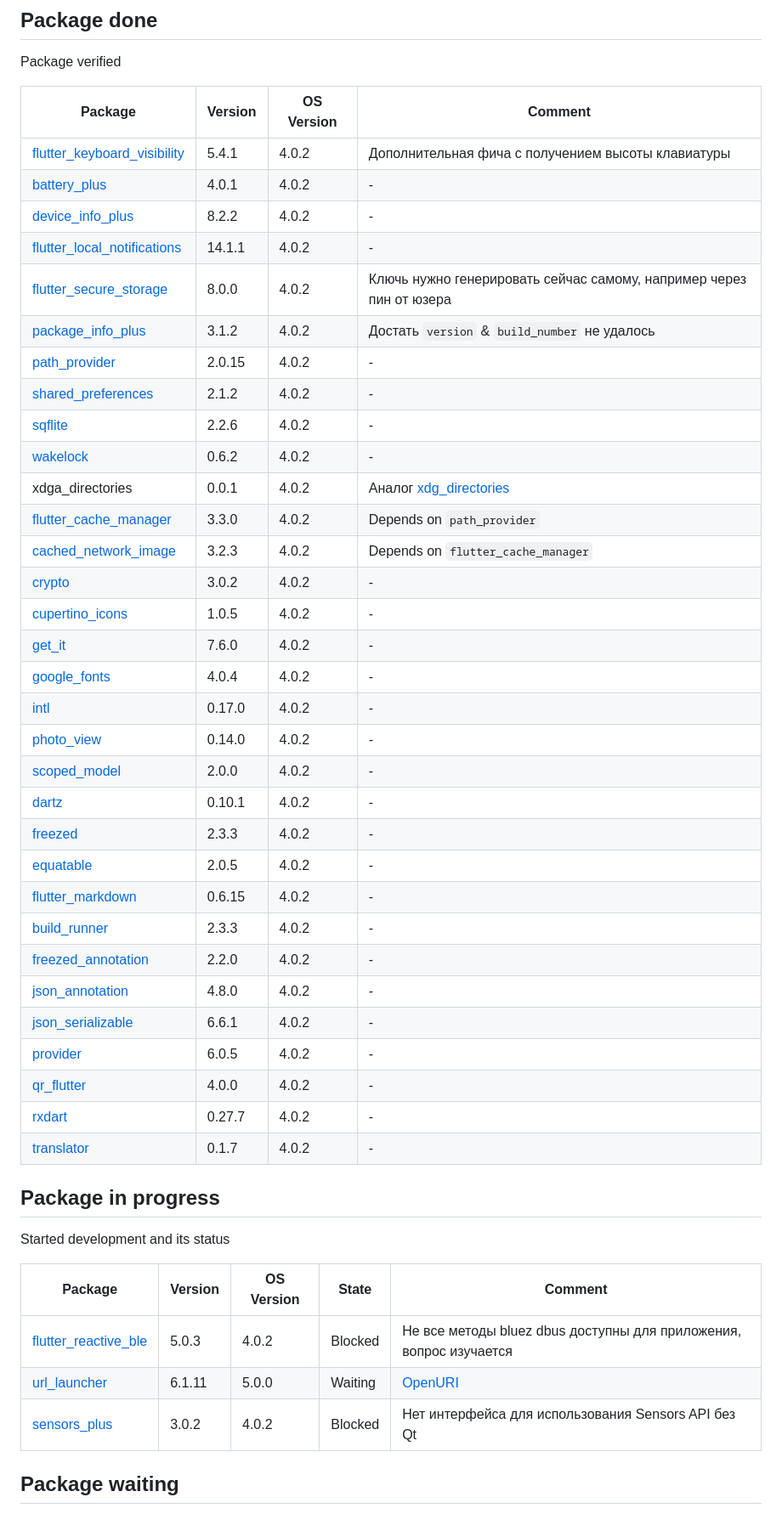
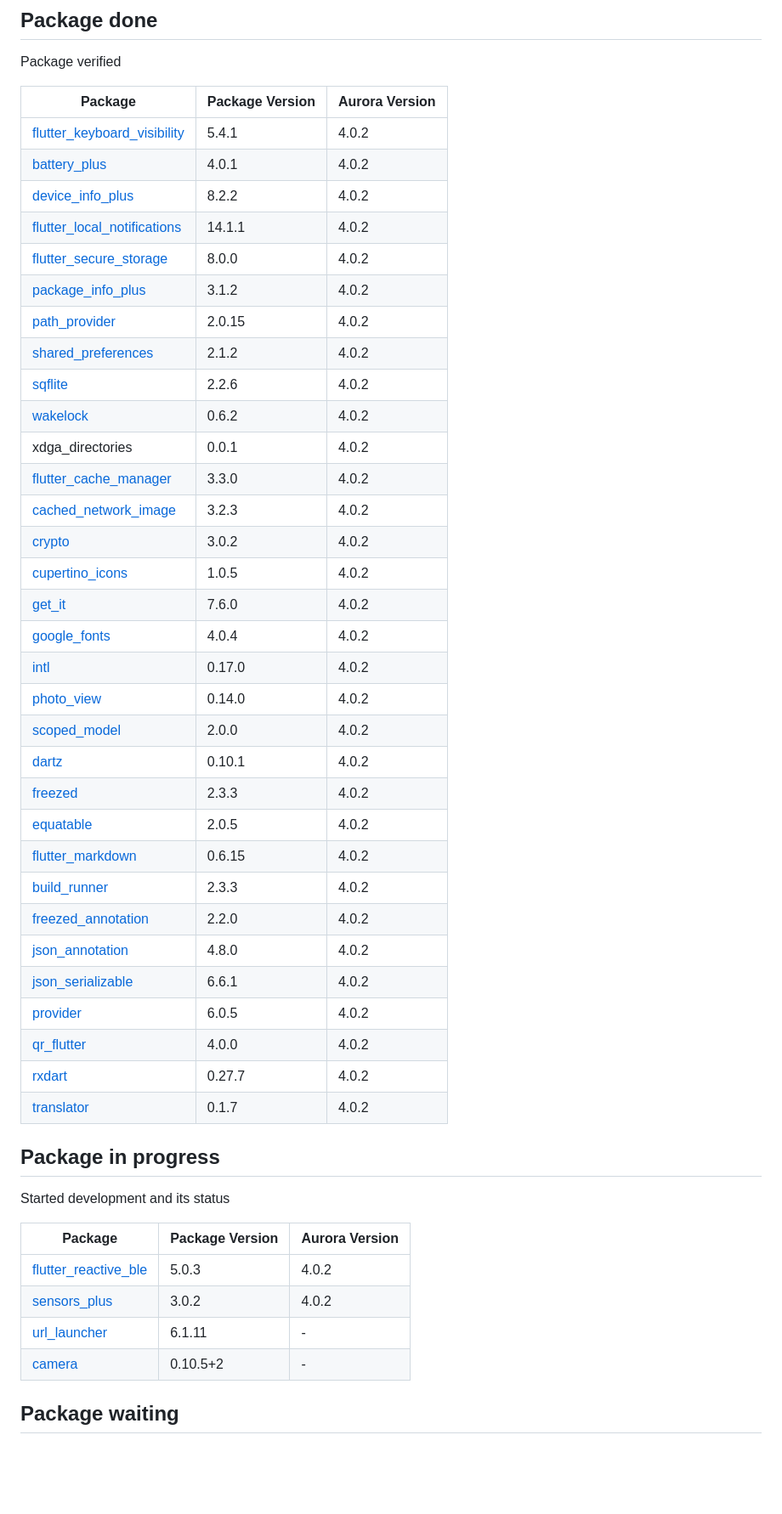
Before and after one commit to smmarty/test_debug_aurora, a Markdown page: README.md, the part around one of its changes. Shown at 85% size. Drawn GitHub-style; blank space fills up the shorter version.

Commit message:
[readme] Update packages list

```diff
--- a/README.md
+++ b/README.md
@@ -7,50 +7,51 @@ It contains the source code for Aurora Flutter's packages (i.e., packages develo
 
 Package verified
 
-| Package                                                                             | Version   | OS Version | Comment                                                             |
-|-------------------------------------------------------------------------------------|-----------|------------|---------------------------------------------------------------------|
-| [flutter_keyboard_visibility](https://pub.dev/packages/flutter_keyboard_visibility) | 5.4.1     | 4.0.2      | Дополнительная фича с получением высоты клавиатуры                  |
-| [battery_plus](https://pub.dev/packages/battery_plus)                               | 4.0.1     | 4.0.2      | -                                                                   |
-| [device_info_plus](https://pub.dev/packages/device_info_plus)                       | 8.2.2     | 4.0.2      | -                                                                   |
-| [flutter_local_notifications](https://pub.dev/packages/flutter_local_notifications) | 14.1.1    | 4.0.2      | -                                                                   |
-| [flutter_secure_storage](https://pub.dev/packages/flutter_secure_storage)           | 8.0.0     | 4.0.2      | Ключь нужно генерировать сейчас самому, например через пин от юзера |
-| [package_info_plus](https://pub.dev/packages/package_info_plus)                     | 3.1.2     | 4.0.2      | Достать `version` & `build_number` не удалось                       |
-| [path_provider](https://pub.dev/packages/path_provider)                             | 2.0.15    | 4.0.2      | -                                                                   |
-| [shared_preferences](https://pub.dev/packages/shared_preferences)                   | 2.1.2     | 4.0.2      | -                                                                   |
-| [sqflite](https://pub.dev/packages/sqflite)                                         | 2.2.6     | 4.0.2      | -                                                                   |
-| [wakelock](https://pub.dev/packages/wakelock)                                       | 0.6.2     | 4.0.2      | -                                                                   |
-| xdga_directories                                                                    | 0.0.1     | 4.0.2      | Аналог [xdg_directories](https://pub.dev/packages/xdg_directories)  |
-| [flutter_cache_manager](https://pub.dev/packages/flutter_cache_manager)             | 3.3.0     | 4.0.2      | Depends on `path_provider`                                          |
-| [cached_network_image](https://pub.dev/packages/cached_network_image)               | 3.2.3     | 4.0.2      | Depends on `flutter_cache_manager`                                  |
-| [crypto](https://pub.dev/packages/crypto)                                           | 3.0.2     | 4.0.2      | -                                                                   |
-| [cupertino_icons](https://pub.dev/packages/cupertino_icons)                         | 1.0.5     | 4.0.2      | -                                                                   |
-| [get_it](https://pub.dev/packages/get_it)                                           | 7.6.0     | 4.0.2      | -                                                                   |
-| [google_fonts](https://pub.dev/packages/google_fonts)                               | 4.0.4     | 4.0.2      | -                                                                   |
-| [intl](https://pub.dev/packages/intl)                                               | 0.17.0    | 4.0.2      | -                                                                   |
-| [photo_view](https://pub.dev/packages/photo_view)                                   | 0.14.0    | 4.0.2      | -                                                                   |
-| [scoped_model](https://pub.dev/packages/scoped_model)                               | 2.0.0     | 4.0.2      | -                                                                   |
-| [dartz](https://pub.dev/packages/dartz)                                             | 0.10.1    | 4.0.2      | -                                                                   |
-| [freezed](https://pub.dev/packages/freezed)                                         | 2.3.3     | 4.0.2      | -                                                                   |
-| [equatable](https://pub.dev/packages/equatable)                                     | 2.0.5     | 4.0.2      | -                                                                   |
-| [flutter_markdown](https://pub.dev/packages/flutter_markdown)                       | 0.6.15    | 4.0.2      | -                                                                   |
-| [build_runner](https://pub.dev/packages/build_runner)                               | 2.3.3     | 4.0.2      | -                                                                   |
-| [freezed_annotation](https://pub.dev/packages/freezed_annotation)                   | 2.2.0     | 4.0.2      | -                                                                   |
-| [json_annotation](https://pub.dev/packages/json_annotation)                         | 4.8.0     | 4.0.2      | -                                                                   |
-| [json_serializable](https://pub.dev/packages/json_serializable)                     | 6.6.1     | 4.0.2      | -                                                                   |
-| [provider](https://pub.dev/packages/provider)                                       | 6.0.5     | 4.0.2      | -                                                                   |
-| [qr_flutter](https://pub.dev/packages/qr_flutter)                                   | 4.0.0     | 4.0.2      | -                                                                   |
-| [rxdart](https://pub.dev/packages/rxdart)                                           | 0.27.7    | 4.0.2      | -                                                                   |
-| [translator](https://pub.dev/packages/translator)                                   | 0.1.7     | 4.0.2      | -                                                                   |
+| Package                                                                             | Package Version | Aurora Version |
+|-------------------------------------------------------------------------------------|-----------------|----------------|
+| [flutter_keyboard_visibility](https://pub.dev/packages/flutter_keyboard_visibility) | 5.4.1           | 4.0.2          |
+| [battery_plus](https://pub.dev/packages/battery_plus)                               | 4.0.1           | 4.0.2          |
+| [device_info_plus](https://pub.dev/packages/device_info_plus)                       | 8.2.2           | 4.0.2          |
+| [flutter_local_notifications](https://pub.dev/packages/flutter_local_notifications) | 14.1.1          | 4.0.2          |
+| [flutter_secure_storage](https://pub.dev/packages/flutter_secure_storage)           | 8.0.0           | 4.0.2          |
+| [package_info_plus](https://pub.dev/packages/package_info_plus)                     | 3.1.2           | 4.0.2          |
+| [path_provider](https://pub.dev/packages/path_provider)                             | 2.0.15          | 4.0.2          |
+| [shared_preferences](https://pub.dev/packages/shared_preferences)                   | 2.1.2           | 4.0.2          |
+| [sqflite](https://pub.dev/packages/sqflite)                                         | 2.2.6           | 4.0.2          |
+| [wakelock](https://pub.dev/packages/wakelock)                                       | 0.6.2           | 4.0.2          |
+| xdga_directories                                                                    | 0.0.1           | 4.0.2          |
+| [flutter_cache_manager](https://pub.dev/packages/flutter_cache_manager)             | 3.3.0           | 4.0.2          |
+| [cached_network_image](https://pub.dev/packages/cached_network_image)               | 3.2.3           | 4.0.2          |
+| [crypto](https://pub.dev/packages/crypto)                                           | 3.0.2           | 4.0.2          |
+| [cupertino_icons](https://pub.dev/packages/cupertino_icons)                         | 1.0.5           | 4.0.2          |
+| [get_it](https://pub.dev/packages/get_it)                                           | 7.6.0           | 4.0.2          |
+| [google_fonts](https://pub.dev/packages/google_fonts)                               | 4.0.4           | 4.0.2          |
+| [intl](https://pub.dev/packages/intl)                                               | 0.17.0          | 4.0.2          |
+| [photo_view](https://pub.dev/packages/photo_view)                                   | 0.14.0          | 4.0.2          |
+| [scoped_model](https://pub.dev/packages/scoped_model)                               | 2.0.0           | 4.0.2          |
+| [dartz](https://pub.dev/packages/dartz)                                             | 0.10.1          | 4.0.2          |
+| [freezed](https://pub.dev/packages/freezed)                                         | 2.3.3           | 4.0.2          |
+| [equatable](https://pub.dev/packages/equatable)                                     | 2.0.5           | 4.0.2          |
+| [flutter_markdown](https://pub.dev/packages/flutter_markdown)                       | 0.6.15          | 4.0.2          |
+| [build_runner](https://pub.dev/packages/build_runner)                               | 2.3.3           | 4.0.2          |
+| [freezed_annotation](https://pub.dev/packages/freezed_annotation)                   | 2.2.0           | 4.0.2          |
+| [json_annotation](https://pub.dev/packages/json_annotation)                         | 4.8.0           | 4.0.2          |
+| [json_serializable](https://pub.dev/packages/json_serializable)                     | 6.6.1           | 4.0.2          |
+| [provider](https://pub.dev/packages/provider)                                       | 6.0.5           | 4.0.2          |
+| [qr_flutter](https://pub.dev/packages/qr_flutter)                                   | 4.0.0           | 4.0.2          |
+| [rxdart](https://pub.dev/packages/rxdart)                                           | 0.27.7          | 4.0.2          |
+| [translator](https://pub.dev/packages/translator)                                   | 0.1.7           | 4.0.2          |
 
 ## Package in progress
 
 Started development and its status
 
-| Package                                                                  | Version  | OS Version | State    | Comment                                                                           |
-|--------------------------------------------------------------------------|----------|------------|----------|-----------------------------------------------------------------------------------|
-| [flutter_reactive_ble](https://pub.dev/packages/flutter_reactive_ble)    | 5.0.3    | 4.0.2      | Blocked  | Не все методы bluez dbus доступны для приложения, вопрос изучается                |
-| [url_launcher](https://pub.dev/packages/url_launcher)                    | 6.1.11   | 5.0.0      | Waiting  | [OpenURI](https://confluence.omprussia.ru/pages/viewpage.action?pageId=163055648) |
-| [sensors_plus](https://pub.dev/packages/sensors_plus)                    | 3.0.2    | 4.0.2      | Blocked  | Нет интерфейса для использования Sensors API без Qt                               |
+| Package                                                               | Package Version  | Aurora Version |
+|-----------------------------------------------------------------------|------------------|----------------|
+| [flutter_reactive_ble](https://pub.dev/packages/flutter_reactive_ble) | 5.0.3            | 4.0.2          |
+| [sensors_plus](https://pub.dev/packages/sensors_plus)                 | 3.0.2            | 4.0.2          |
+| [url_launcher](https://pub.dev/packages/url_launcher)                 | 6.1.11           | -              |
+| [camera](https://pub.dev/packages/camera)                             | 0.10.5+2         | -              |
 
 ## Package waiting
 
```
Also changed, not shown: other parts of README.md (+19 -20 lines).
